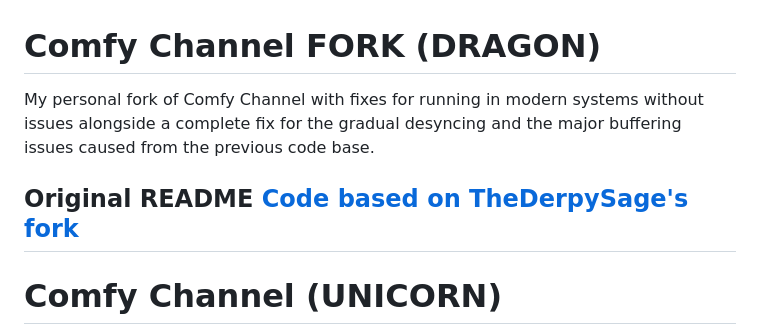
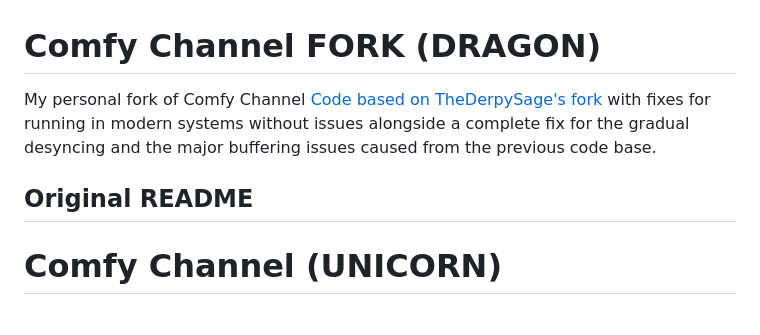
Before and after one commit to MattTheTekie/comfy-channel-fork, a Markdown page: README.md, the part around the change. Drawn GitHub-style.

```diff
--- a/README.md
+++ b/README.md
@@ -1,9 +1,9 @@
 # Comfy Channel FORK (DRAGON)
 
-My personal fork of Comfy Channel with fixes for running in modern systems without issues alongside a complete fix for the gradual desyncing and the major buffering issues caused from the previous code base.
+My personal fork of Comfy Channel [Code based on TheDerpySage's fork](https://github.com/TheDerpySage/comfy-channel)
+with fixes for running in modern systems without issues alongside a complete fix for the gradual desyncing and the major buffering issues caused from the previous code base.
 
-## Original README [Code based on TheDerpySage's fork](https://github.com/TheDerpySage/comfy-channel)
-
+## Original README
 
 # Comfy Channel (UNICORN)
 
```
